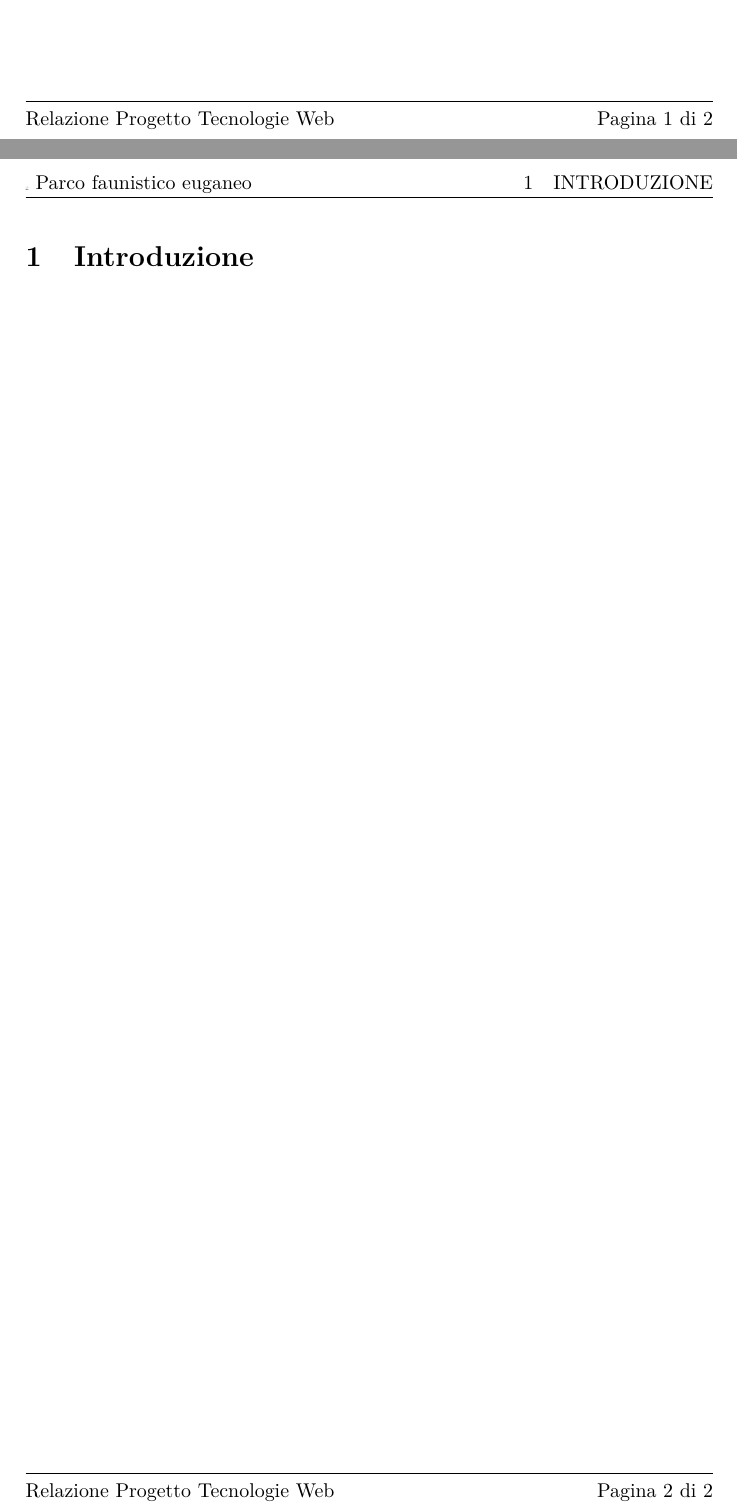
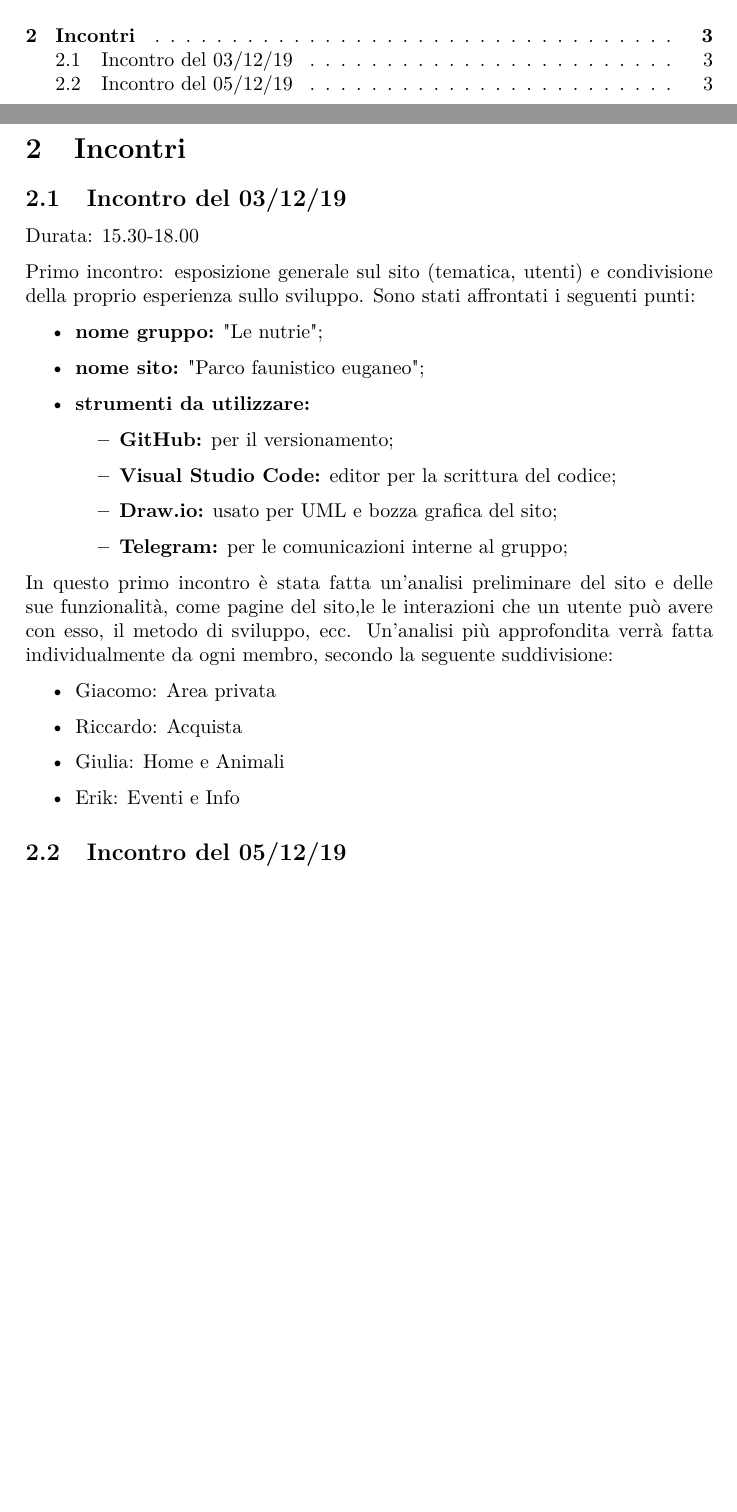
Before and after one commit to Fgiulia/progettoTecnologieWeb2019-2020, a LaTeX document (relazione/Relazione.tex, which reads relazione/sezioni/Incontri.tex, relazione/stile.sty): two parts of pages 2 and 3 of 3 before the commit and two parts of pages 2 and 4 of 4 after it, joined at a grey line, cut at the place of the change, the shorter picture padded with empty space. Compiled offline with pdfLaTeX.

Commit message:
add incontri

```diff
--- a/relazione/Relazione.tex
+++ b/relazione/Relazione.tex
@@ -1,4 +1,4 @@
-\documentclass[a4paper, oneside, openany, dvipsnames, table]{article}
+\documentclass[a4paper, oneside, dvipsnames, table]{article}
 \usepackage[utf8]{inputenc}
 
 
@@ -15,4 +15,9 @@
 \newpage
 \section{Introduzione}
     \input{sezioni/Introduzione.tex} %può anche rimanere vuoto
+
+\newpage
+\section{Incontri}
+    \input{sezioni/Incontri.tex}
+
 \end{document}
--- /dev/null
+++ b/relazione/sezioni/Incontri.tex
@@ -0,0 +1,29 @@
+\subsection{Incontro del 03/12/19}
+    Durata: 15.30-18.00
+
+    Primo incontro: esposizione generale sul sito (tematica, utenti) e condivisione della proprio esperienza sullo sviluppo.
+    Sono stati affrontati i seguenti punti:
+
+    \begin{itemize}
+        \item \textbf{nome gruppo:} "Le nutrie";
+        \item \textbf{nome sito:} "Parco faunistico euganeo";
+        \item \textbf{strumenti da utilizzare:}
+            \begin{itemize}
+                \item \textbf{GitHub:} per il versionamento;
+                \item \textbf{Visual Studio Code:} editor per la scrittura del codice;
+                \item \textbf{Draw.io:} usato per UML e bozza grafica del sito;
+                \item \textbf{Telegram:} per le comunicazioni interne al gruppo;
+            \end{itemize}
+    \end{itemize}
+
+    In questo primo incontro è stata fatta un'analisi preliminare del sito e delle sue funzionalità, come pagine del sito,le
+    le interazioni che un utente può avere con esso, il metodo di sviluppo, ecc.
+    Un'analisi più approfondita verrà fatta individualmente da ogni membro, secondo la seguente suddivisione:
+    \begin{itemize}
+        \item Giacomo: Area privata
+        \item Riccardo: Acquista
+        \item Giulia: Home e Animali
+        \item Erik: Eventi e Info
+    \end{itemize}
+
+\subsection{Incontro del 05/12/19}
--- a/relazione/stile.sty
+++ b/relazione/stile.sty
@@ -4,8 +4,6 @@
 \usepackage{float}
 \usepackage{longtable}
 \usepackage{array}
-\usepackage{fancyhdr}
-\pagestyle{fancy}
 
 \newcommand{\copertina}{
 	\begin{titlepage}
@@ -26,7 +24,7 @@
 
 			\begin{large}
 				\textbf{Progetto del corso di Tecnologie Web\\}%\Data{}
-				Gruppo Nutria Group\\
+				Le Nutrie Group\\
 				\textbf{A.A.} 2019/2020\\
 				\vspace{3pt}
 				%\Mail{}
```
Also changed, not shown: relazione/Relazione.pdf.
